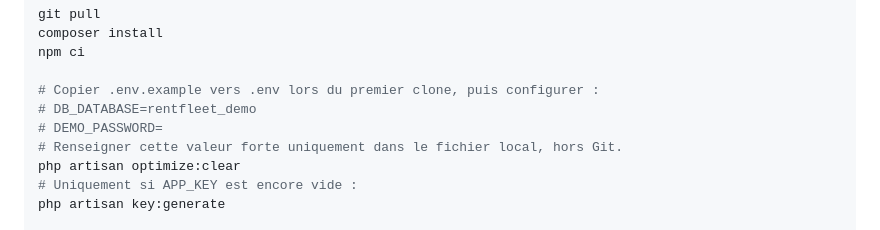
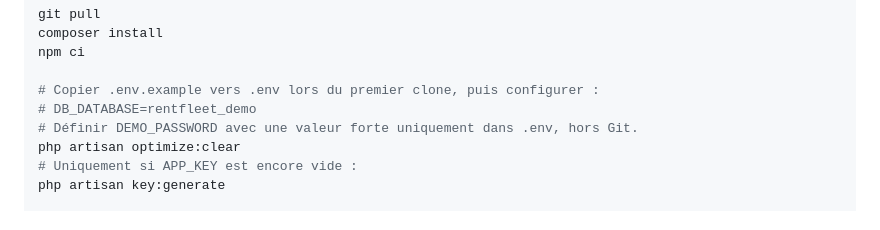
Before and after one commit to getibplay-cmyk/pfe, a Markdown page: README.md, the part around the change. Rendered like a GitHub page.

Commit message:
fix(demo): avoid multiline password example match

```diff
--- a/README.md
+++ b/README.md
@@ -200,8 +200,7 @@ npm ci
 
 # Copier .env.example vers .env lors du premier clone, puis configurer :
 # DB_DATABASE=rentfleet_demo
-# DEMO_PASSWORD=
-# Renseigner cette valeur forte uniquement dans le fichier local, hors Git.
+# Définir DEMO_PASSWORD avec une valeur forte uniquement dans .env, hors Git.
 php artisan optimize:clear
 # Uniquement si APP_KEY est encore vide :
 php artisan key:generate
```
